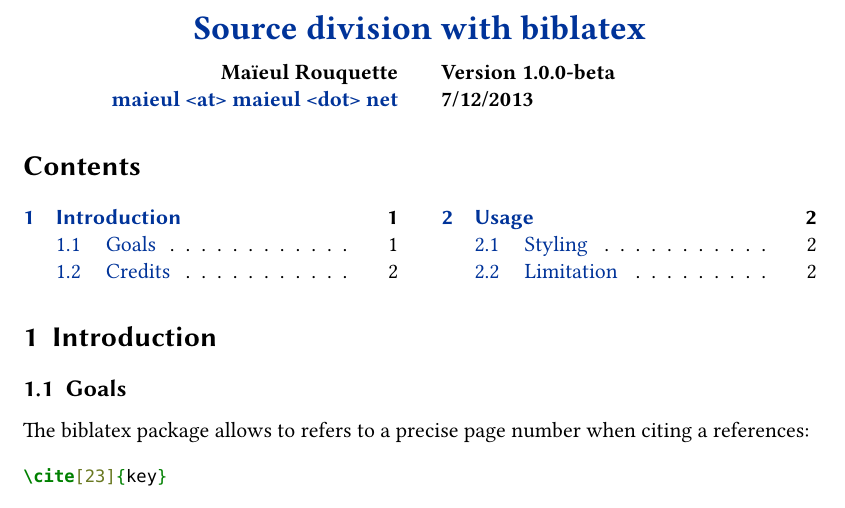
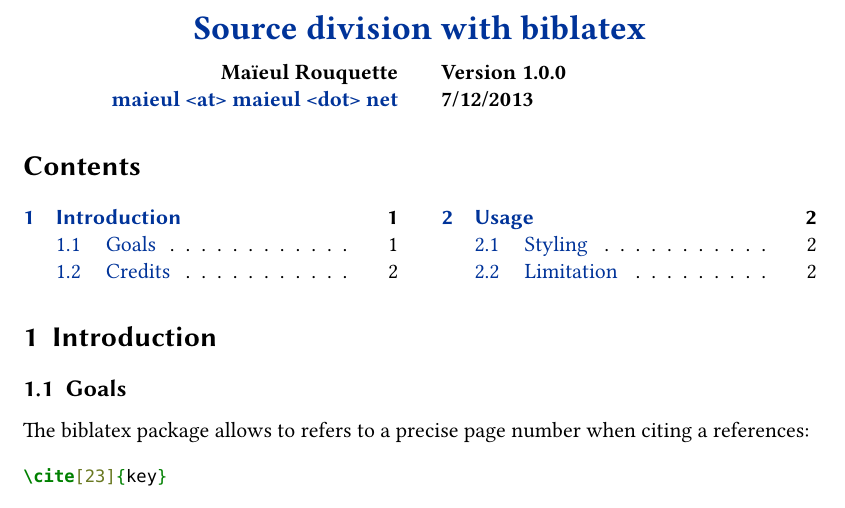
Before and after one commit to maieul/biblatex-source-division, a LaTeX document (biblatex-source-division.tex, which reads biblatex-source-division.sty): part of page 1 of 2, cut so that both start at the same text. Compiled offline with XeLaTeX.

Commit message:
pas de beta

```diff
--- a/biblatex-source-division.sty
+++ b/biblatex-source-division.sty
@@ -15,7 +15,7 @@
 % This work consists of the file biblatex-source-division.sty
 
 \NeedsTeXFormat{LaTeX2e}
-\ProvidesPackage{biblatex-source-division}[2013/12/08 v1.0.0-beta source division for eledpar]
+\ProvidesPackage{biblatex-source-division}[2013/12/08 v1.0.0 source division for eledpar]
 
 % Call the source division getting
 \renewbibmacro*{prenote}{%
--- a/biblatex-source-division.tex
+++ b/biblatex-source-division.tex
@@ -24,7 +24,7 @@
 	email={maieul <at> maieul <dot> net},
 	author={Maïeul Rouquette},
 	subtitle={},
-	revision={1.0.0-beta},
+	revision={1.0.0},
 	date={7/12/2013},
 	url={https://github.com/maieul/biblatex-source-division}}
 % Hyphen
```
